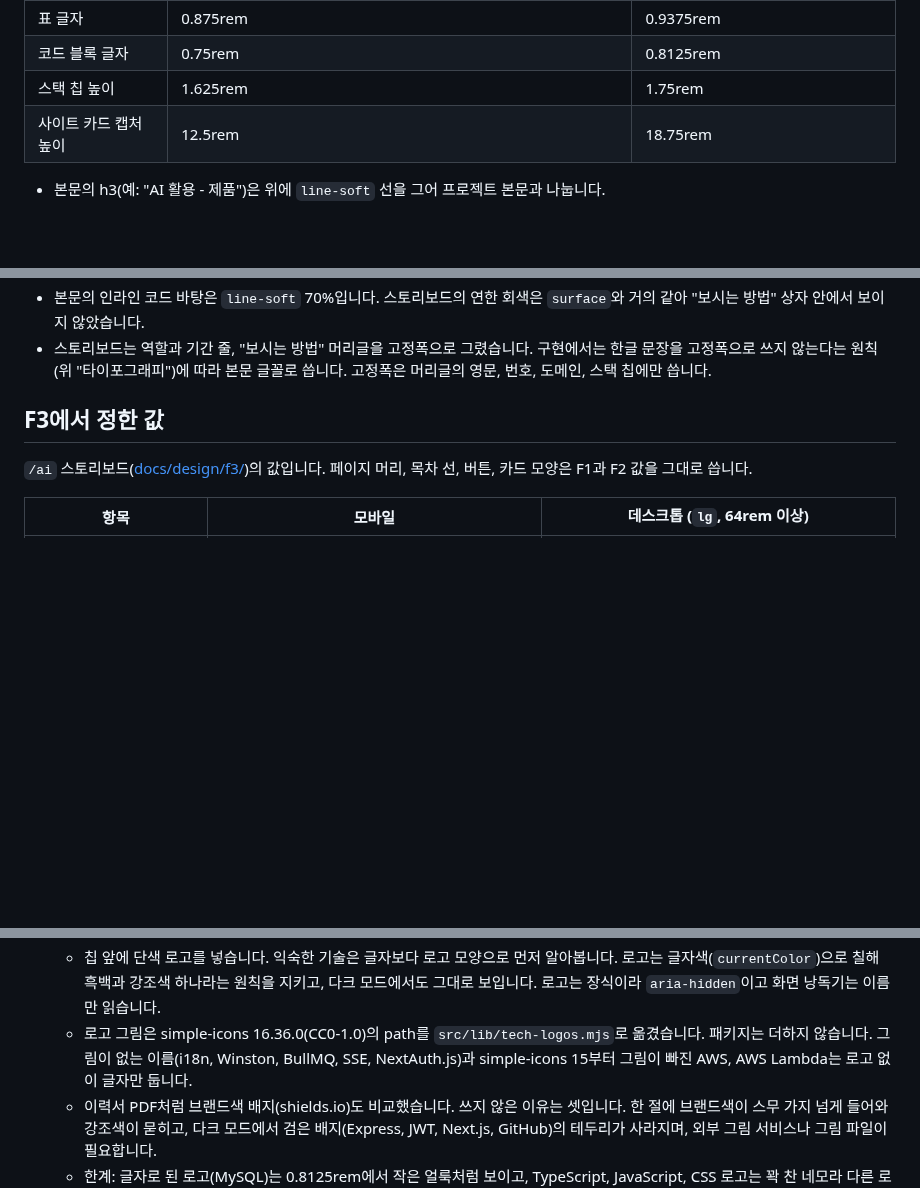
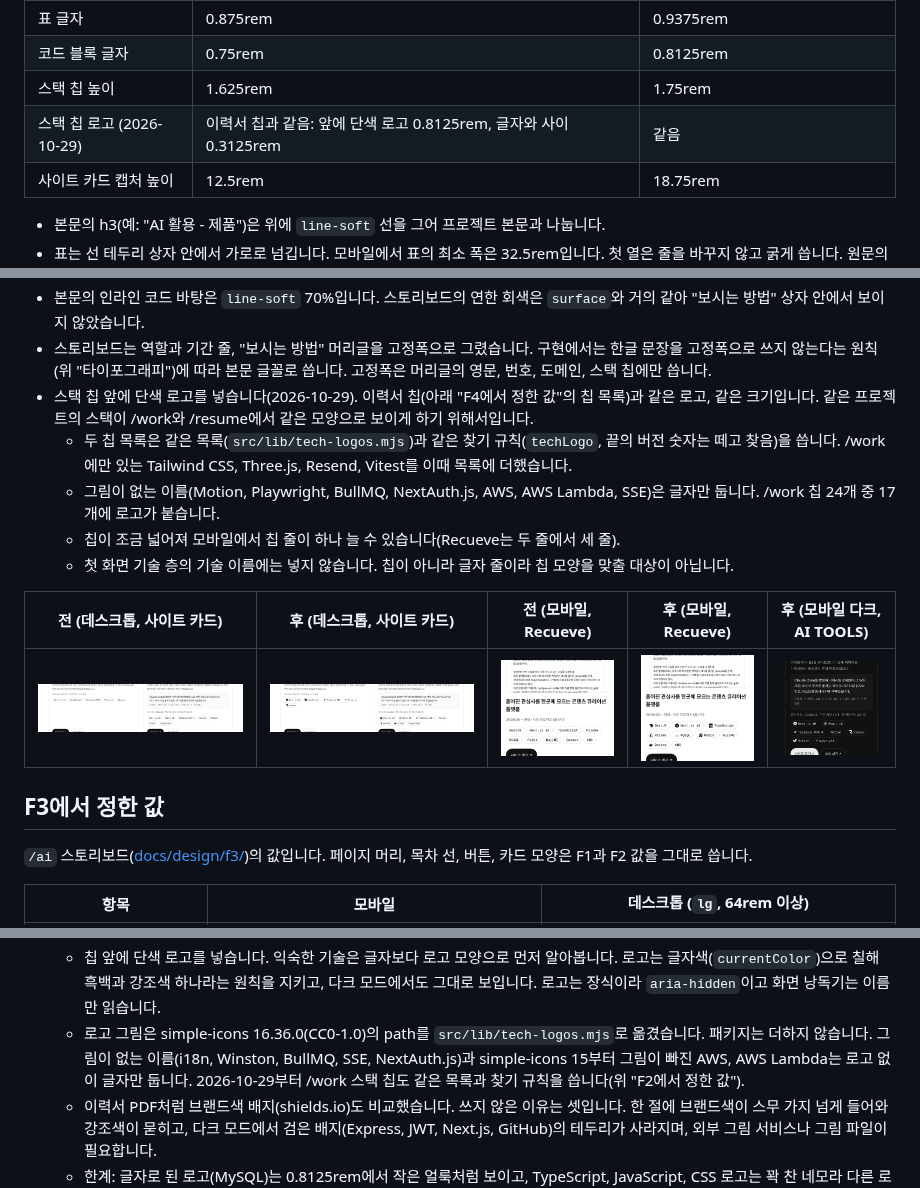
Before and after one commit to BuffSo/jake-homepage, a Markdown page: docs/03-design.md, 3 parts joined by grey strips. GitHub-like rendering; pictures changed too: docs/design/work-chip-logos/after-1280.png (added), docs/design/work-chip-logos/after-375-dark.png (added), docs/design/work-chip-logos/after-375.png (added); blank space fills up the shorter version.

```diff
--- a/docs/03-design.md
+++ b/docs/03-design.md
@@ -97,6 +97,7 @@
 | 표 글자 | 0.875rem | 0.9375rem |
 | 코드 블록 글자 | 0.75rem | 0.8125rem |
 | 스택 칩 높이 | 1.625rem | 1.75rem |
+| 스택 칩 로고 (2026-10-29) | 이력서 칩과 같음: 앞에 단색 로고 0.8125rem, 글자와 사이 0.3125rem | 같음 |
 | 사이트 카드 캡처 높이 | 12.5rem | 18.75rem |
 
 - 본문의 h3(예: "AI 활용 - 제품")은 위에 `line-soft` 선을 그어 프로젝트 본문과 나눕니다.
@@ -107,6 +108,15 @@
 - 챕터 머리의 grid는 열을 `grid-cols-1`(`minmax(0, 1fr)`)로 고정합니다. 열을 정하지 않으면 캡처의 원래 폭(Recueve는 575px)만큼 열이 늘어나 모바일에 가로 스크롤이 생깁니다.
 - 본문의 인라인 코드 바탕은 `line-soft` 70%입니다. 스토리보드의 연한 회색은 `surface`와 거의 같아 "보시는 방법" 상자 안에서 보이지 않았습니다.
 - 스토리보드는 역할과 기간 줄, "보시는 방법" 머리글을 고정폭으로 그렸습니다. 구현에서는 한글 문장을 고정폭으로 쓰지 않는다는 원칙(위 "타이포그래피")에 따라 본문 글꼴로 씁니다. 고정폭은 머리글의 영문, 번호, 도메인, 스택 칩에만 씁니다.
+- 스택 칩 앞에 단색 로고를 넣습니다(2026-10-29). 이력서 칩(아래 "F4에서 정한 값"의 칩 목록)과 같은 로고, 같은 크기입니다. 같은 프로젝트의 스택이 /work와 /resume에서 같은 모양으로 보이게 하기 위해서입니다.
+  - 두 칩 목록은 같은 목록(`src/lib/tech-logos.mjs`)과 같은 찾기 규칙(`techLogo`, 끝의 버전 숫자는 떼고 찾음)을 씁니다. /work에만 있는 Tailwind CSS, Three.js, Resend, Vitest를 이때 목록에 더했습니다.
+  - 그림이 없는 이름(Motion, Playwright, BullMQ, NextAuth.js, AWS, AWS Lambda, SSE)은 글자만 둡니다. /work 칩 24개 중 17개에 로고가 붙습니다.
+  - 칩이 조금 넓어져 모바일에서 칩 줄이 하나 늘 수 있습니다(Recueve는 두 줄에서 세 줄).
+  - 첫 화면 기술 층의 기술 이름에는 넣지 않습니다. 칩이 아니라 글자 줄이라 칩 모양을 맞출 대상이 아닙니다.
+
+| 전 (데스크톱, 사이트 카드) | 후 (데스크톱, 사이트 카드) | 전 (모바일, Recueve) | 후 (모바일, Recueve) | 후 (모바일 다크, AI TOOLS) |
+|---|---|---|---|---|
+| ![로고 없는 사이트 카드 스택 칩](design/work-chip-logos/before-1280.png) | ![로고가 든 사이트 카드 스택 칩](design/work-chip-logos/after-1280.png) | ![로고 없는 Recueve 스택 칩](design/work-chip-logos/before-375.png) | ![로고가 든 Recueve 스택 칩](design/work-chip-logos/after-375.png) | ![다크 모드의 AI TOOLS 스택 칩](design/work-chip-logos/after-375-dark.png) |
 
 ## F3에서 정한 값
 
@@ -165,7 +175,7 @@
   - 원문에서 인라인 코드만 늘어선 줄(스킬 네 줄, 프로젝트 스택 일곱 줄)은 기술 이름 목록이라 칩 목록(`ul`)으로 그립니다(`rehypeChipLists`). 코드 글자로 두면 옅은 회색 바탕이라 눈에 띄지 않았고, 모바일에서 "Claude / Code"처럼 이름이 두 줄로 갈렸습니다. 글과 섞인 코드는 그대로 둡니다.
   - 칩 모양은 /work 스택 칩과 같습니다. 같은 프로젝트의 스택이 두 페이지에서 같은 모양으로 보이게 하기 위해서입니다.
   - 칩 앞에 단색 로고를 넣습니다. 익숙한 기술은 글자보다 로고 모양으로 먼저 알아봅니다. 로고는 글자색(`currentColor`)으로 칠해 흑백과 강조색 하나라는 원칙을 지키고, 다크 모드에서도 그대로 보입니다. 로고는 장식이라 `aria-hidden`이고 화면 낭독기는 이름만 읽습니다.
-  - 로고 그림은 simple-icons 16.36.0(CC0-1.0)의 path를 `src/lib/tech-logos.mjs`로 옮겼습니다. 패키지는 더하지 않습니다. 그림이 없는 이름(i18n, Winston, BullMQ, SSE, NextAuth.js)과 simple-icons 15부터 그림이 빠진 AWS, AWS Lambda는 로고 없이 글자만 둡니다.
+  - 로고 그림은 simple-icons 16.36.0(CC0-1.0)의 path를 `src/lib/tech-logos.mjs`로 옮겼습니다. 패키지는 더하지 않습니다. 그림이 없는 이름(i18n, Winston, BullMQ, SSE, NextAuth.js)과 simple-icons 15부터 그림이 빠진 AWS, AWS Lambda는 로고 없이 글자만 둡니다. 2026-10-29부터 /work 스택 칩도 같은 목록과 찾기 규칙을 씁니다(위 "F2에서 정한 값").
   - 이력서 PDF처럼 브랜드색 배지(shields.io)도 비교했습니다. 쓰지 않은 이유는 셋입니다. 한 절에 브랜드색이 스무 가지 넘게 들어와 강조색이 묻히고, 다크 모드에서 검은 배지(Express, JWT, Next.js, GitHub)의 테두리가 사라지며, 외부 그림 서비스나 그림 파일이 필요합니다.
   - 한계: 글자로 된 로고(MySQL)는 0.8125rem에서 작은 얼룩처럼 보이고, TypeScript, JavaScript, CSS 로고는 꽉 찬 네모라 다른 로고보다 무겁습니다.
   - 인쇄 A4 쪽수는 바꾸기 전과 같은 8쪽입니다. 캡처는 [docs/design/resume-chips/](design/resume-chips/)에 있습니다.
```
Also changed, not shown: docs/devlog/2026-10-29-work-chip-logos.md (added, +31 -0 lines), docs/todo/20261028_03_todo_work_stack_chip_logos.md (added, +22 -0 lines).
